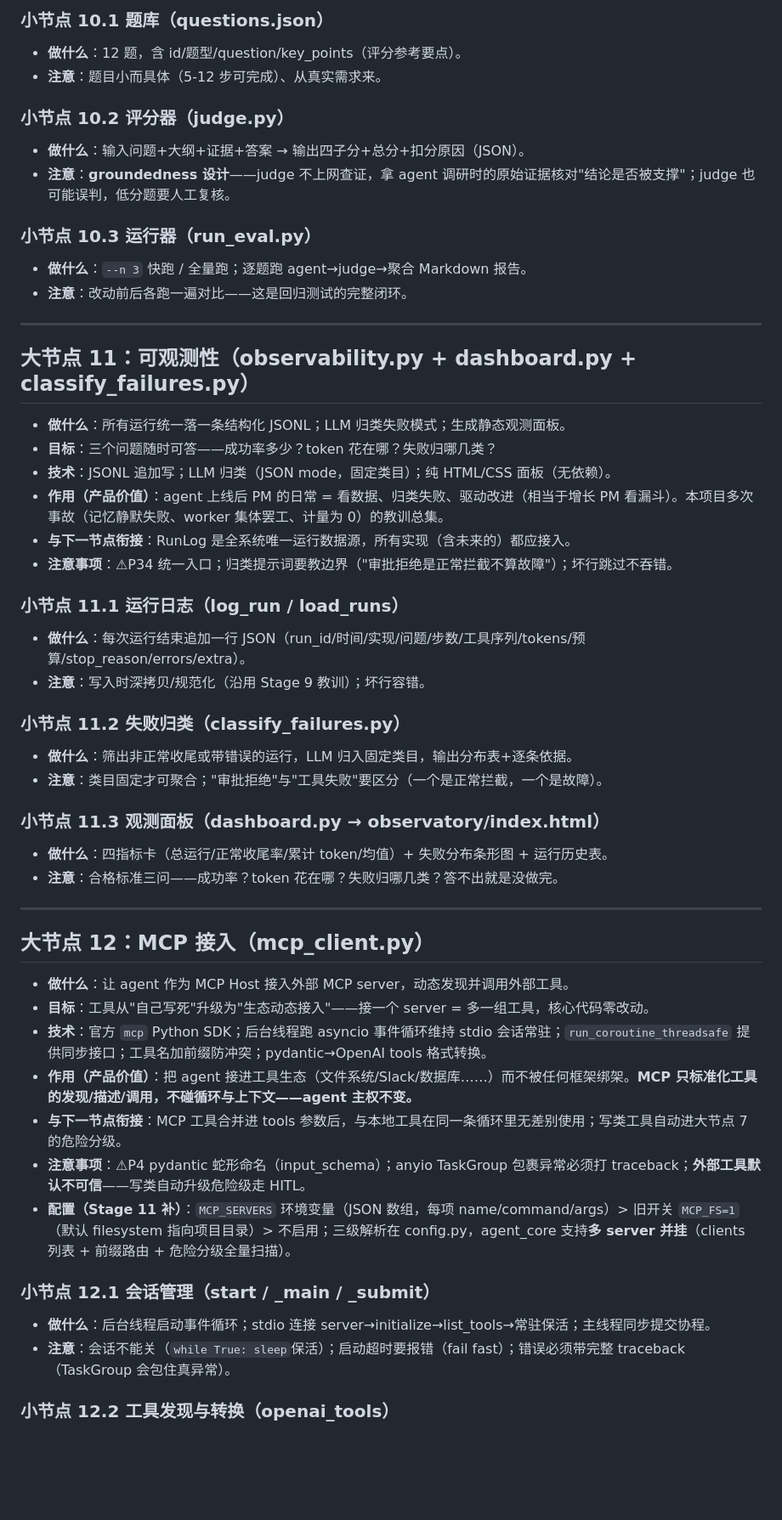
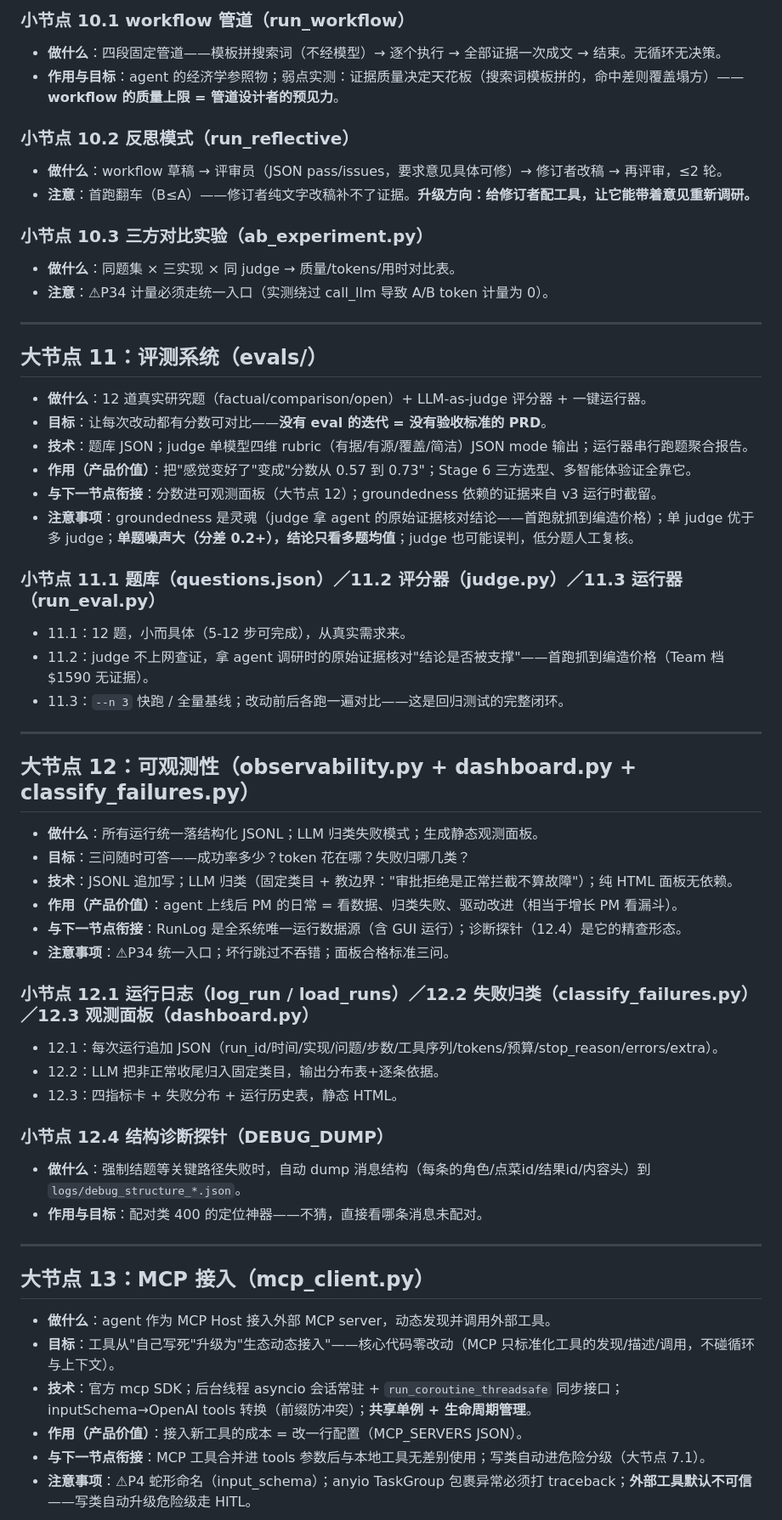
Before and after one commit to skyzizhu/sky-agent-mvp-stu, a Markdown page: realize.md, the part around one of its changes. Shown at 85% size. GitHub-like rendering; blank space fills up the shorter version.

```diff
--- a/realize.md
+++ b/realize.md
@@ -336,53 +316,60 @@
 
-### 小节点 10.1 题库（questions.json）
-- **做什么**：12 题，含 id/题型/question/key_points（评分参考要点）。
-- **注意**：题目小而具体（5-12 步可完成）、从真实需求来。
+### 小节点 10.1 workflow 管道（run_workflow）
+- **做什么**：四段固定管道——模板拼搜索词（不经模型）→ 逐个执行 → 全部证据一次成文 → 结束。无循环无决策。
+- **作用与目标**：agent 的经济学参照物；弱点实测：证据质量决定天花板（搜索词模板拼的，命中差则覆盖塌方）——**workflow 的质量上限 = 管道设计者的预见力**。
 
-### 小节点 10.2 评分器（judge.py）
-- **做什么**：输入问题+大纲+证据+答案 → 输出四子分+总分+扣分原因（JSON）。
-- **注意**：**groundedness 设计**——judge 不上网查证，拿 agent 调研时的原始证据核对"结论是否被支撑"；judge 也可能误判，低分题要人工复核。
+### 小节点 10.2 反思模式（run_reflective）
+- **做什么**：workflow 草稿 → 评审员（JSON pass/issues，要求意见具体可修）→ 修订者改稿 → 再评审，≤2 轮。
+- **注意**：首跑翻车（B≤A）——修订者纯文字改稿补不了证据。**升级方向：给修订者配工具，让它能带着意见重新调研。**
 
-### 小节点 10.3 运行器（run_eval.py）
-- **做什么**：`--n 3` 快跑 / 全量跑；逐题跑 agent→judge→聚合 Markdown 报告。
-- **注意**：改动前后各跑一遍对比——这是回归测试的完整闭环。
+### 小节点 10.3 三方对比实验（ab_experiment.py）
+- **做什么**：同题集 × 三实现 × 同 judge → 质量/tokens/用时对比表。
+- **注意**：⚠P34 计量必须走统一入口（实测绕过 call_llm 导致 A/B token 计量为 0）。
 
 ---
 
-## 大节点 11：可观测性（observability.py + dashboard.py + classify_failures.py）
+## 大节点 11：评测系统（evals/）
 
-- **做什么**：所有运行统一落一条结构化 JSONL；LLM 归类失败模式；生成静态观测面板。
-- **目标**：三个问题随时可答——成功率多少？token 花在哪？失败归哪几类？
-- **技术**：JSONL 追加写；LLM 归类（JSON mode，固定类目）；纯 HTML/CSS 面板（无依赖）。
-- **作用（产品价值）**：agent 上线后 PM 的日常 = 看数据、归类失败、驱动改进（相当于增长 PM 看漏斗）。本项目多次事故（记忆静默失败、worker 集体罢工、计量为 0）的教训总集。
-- **与下一节点衔接**：RunLog 是全系统唯一运行数据源，所有实现（含未来的）都应接入。
-- **注意事项**：⚠P34 统一入口；归类提示词要教边界（"审批拒绝是正常拦截不算故障"）；坏行跳过不吞错。
+- **做什么**：12 道真实研究题（factual/comparison/open）+ LLM-as-judge 评分器 + 一键运行器。
+- **目标**：让每次改动都有分数可对比——**没有 eval 的迭代 = 没有验收标准的 PRD**。
+- **技术**：题库 JSON；judge 单模型四维 rubric（有据/有源/覆盖/简洁）JSON mode 输出；运行器串行跑题聚合报告。
+- **作用（产品价值）**：把"感觉变好了"变成"分数从 0.57 到 0.73"；Stage 6 三方选型、多智能体验证全靠它。
+- **与下一节点衔接**：分数进可观测面板（大节点 12）；groundedness 依赖的证据来自 v3 运行时截留。
+- **注意事项**：groundedness 是灵魂（judge 拿 agent 的原始证据核对结论——首跑就抓到编造价格）；单 judge 优于多 judge；**单题噪声大（分差 0.2+），结论只看多题均值**；judge 也可能误判，低分题人工复核。
 
-### 小节点 11.1 运行日志（log_run / load_runs）
-- **做什么**：每次运行结束追加一行 JSON（run_id/时间/实现/问题/步数/工具序列/tokens/预算/stop_reason/errors/extra）。
-- **注意**：写入时深拷贝/规范化（沿用 Stage 9 教训）；坏行容错。
-
-### 小节点 11.2 失败归类（classify_failures.py）
-- **做什么**：筛出非正常收尾或带错误的运行，LLM 归入固定类目，输出分布表+逐条依据。
-- **注意**：类目固定才可聚合；"审批拒绝"与"工具失败"要区分（一个是正常拦截，一个是故障）。
-
-### 小节点 11.3 观测面板（dashboard.py → observatory/index.html）
-- **做什么**：四指标卡（总运行/正常收尾率/累计 token/均值）+ 失败分布条形图 + 运行历史表。
-- **注意**：合格标准三问——成功率？token 花在哪？失败归哪几类？答不出就是没做完。
+### 小节点 11.1 题库（questions.json）／11.2 评分器（judge.py）／11.3 运行器（run_eval.py）
+- 11.1：12 题，小而具体（5-12 步可完成），从真实需求来。
+- 11.2：judge 不上网查证，拿 agent 调研时的原始证据核对"结论是否被支撑"——首跑抓到编造价格（Team 档 $1590 无证据）。
+- 11.3：`--n 3` 快跑 / 全量基线；改动前后各跑一遍对比——这是回归测试的完整闭环。
 
 ---
 
-## 大节点 12：MCP 接入（mcp_client.py）
+## 大节点 12：可观测性（observability.py + dashboard.py + classify_failures.py）
 
-- **做什么**：让 agent 作为 MCP Host 接入外部 MCP server，动态发现并调用外部工具。
-- **目标**：工具从"自己写死"升级为"生态动态接入"——接一个 server = 多一组工具，核心代码零改动。
-- **技术**：官方 `mcp` Python SDK；后台线程跑 asyncio 事件循环维持 stdio 会话常驻；`run_coroutine_threadsafe` 提供同步接口；工具名加前缀防冲突；pydantic→OpenAI tools 格式转换。
-- **作用（产品价值）**：把 agent 接进工具生态（文件系统/Slack/数据库……）而不被任何框架绑架。**MCP 只标准化工具的发现/描述/调用，不碰循环与上下文——agent 主权不变。**
-- **与下一节点衔接**：MCP 工具合并进 tools 参数后，与本地工具在同一条循环里无差别使用；写类工具自动进大节点 7 的危险分级。
-- **注意事项**：⚠P4 pydantic 蛇形命名（input_schema）；anyio TaskGroup 包裹异常必须打 traceback；**外部工具默认不可信**——写类自动升级危险级走 HITL。
-- **配置（Stage 11 补）**：`MCP_SERVERS` 环境变量（JSON 数组，每项 name/command/args）> 旧开关 `MCP_FS=1`（默认 filesystem 指向项目目录）> 不启用；三级解析在 config.py，agent_core 支持**多 server 并挂**（clients 列表 + 前缀路由 + 危险分级全量扫描）。
+- **做什么**：所有运行统一落结构化 JSONL；LLM 归类失败模式；生成静态观测面板。
+- **目标**：三问随时可答——成功率多少？token 花在哪？失败归哪几类？
+- **技术**：JSONL 追加写；LLM 归类（固定类目 + 教边界："审批拒绝是正常拦截不算故障"）；纯 HTML 面板无依赖。
+- **作用（产品价值）**：agent 上线后 PM 的日常 = 看数据、归类失败、驱动改进（相当于增长 PM 看漏斗）。
+- **与下一节点衔接**：RunLog 是全系统唯一运行数据源（含 GUI 运行）；诊断探针（12.4）是它的精查形态。
+- **注意事项**：⚠P34 统一入口；坏行跳过不吞错；面板合格标准三问。
 
-### 小节点 12.1 会话管理（start / _main / _submit）
-- **做什么**：后台线程启动事件循环；stdio 连接 server→initialize→list_tools→常驻保活；主线程同步提交协程。
-- **注意**：会话不能关（`while True: sleep`保活）；启动超时要报错（fail fast）；错误必须带完整 traceback（TaskGroup 会包住真异常）。
+### 小节点 12.1 运行日志（log_run / load_runs）／12.2 失败归类（classify_failures.py）／12.3 观测面板（dashboard.py）
+- 12.1：每次运行追加 JSON（run_id/时间/实现/问题/步数/工具序列/tokens/预算/stop_reason/errors/extra）。
+- 12.2：LLM 把非正常收尾归入固定类目，输出分布表+逐条依据。
+- 12.3：四指标卡 + 失败分布 + 运行历史表，静态 HTML。
 
-### 小节点 12.2 工具发现与转换（openai_tools）
+### 小节点 12.4 结构诊断探针（DEBUG_DUMP）
+- **做什么**：强制结题等关键路径失败时，自动 dump 消息结构（每条的角色/点菜id/结果id/内容头）到 `logs/debug_structure_*.json`。
+- **作用与目标**：配对类 400 的定位神器——不猜，直接看哪条消息未配对。
+
+---
+
+## 大节点 13：MCP 接入（mcp_client.py）
+
+- **做什么**：agent 作为 MCP Host 接入外部 MCP server，动态发现并调用外部工具。
+- **目标**：工具从"自己写死"升级为"生态动态接入"——核心代码零改动（MCP 只标准化工具的发现/描述/调用，不碰循环与上下文）。
+- **技术**：官方 mcp SDK；后台线程 asyncio 会话常驻 + `run_coroutine_threadsafe` 同步接口；inputSchema→OpenAI tools 转换（前缀防冲突）；**共享单例 + 生命周期管理**。
+- **作用（产品价值）**：接入新工具的成本 = 改一行配置（MCP_SERVERS JSON）。
+- **与下一节点衔接**：MCP 工具合并进 tools 参数后与本地工具无差别使用；写类自动进危险分级（大节点 7.1）。
+- **注意事项**：⚠P4 蛇形命名（input_schema）；anyio TaskGroup 包裹异常必须打 traceback；**外部工具默认不可信**——写类自动升级危险级走 HITL。
+
```
Also changed, not shown: other parts of realize.md (+277 -280 lines).
